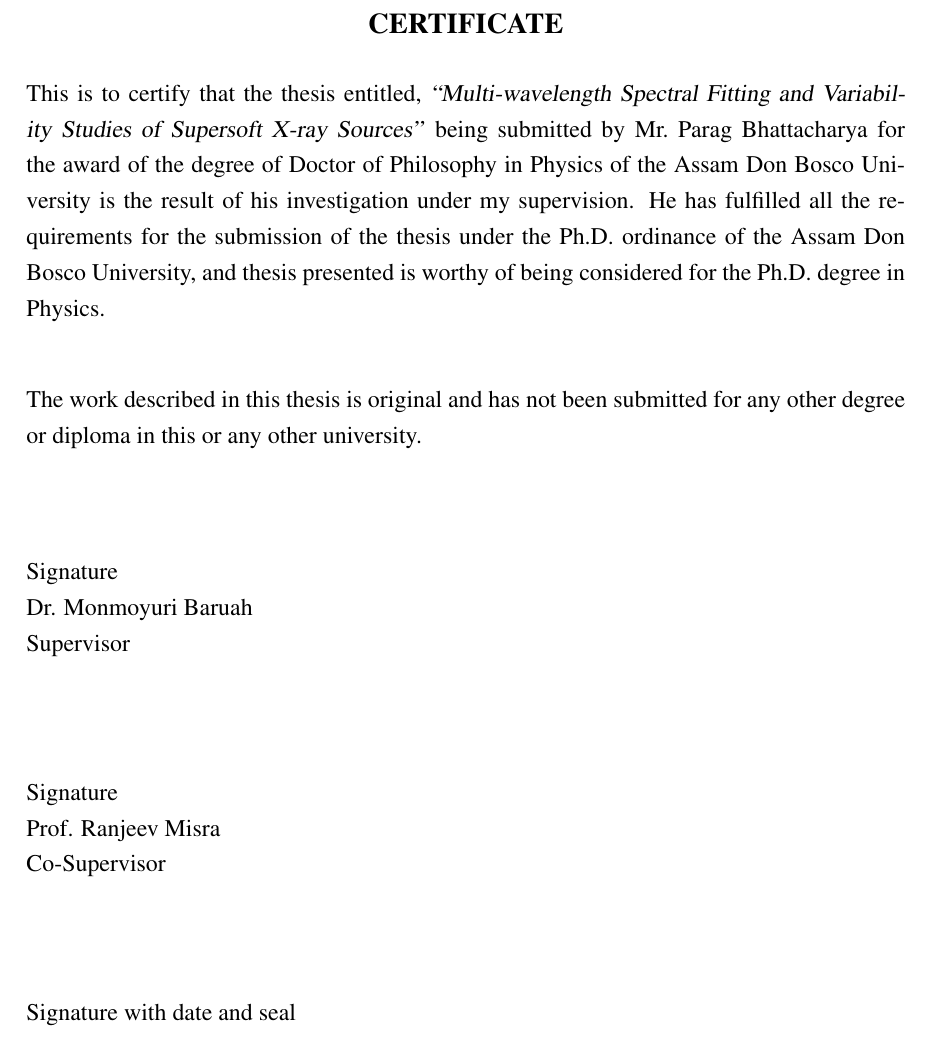
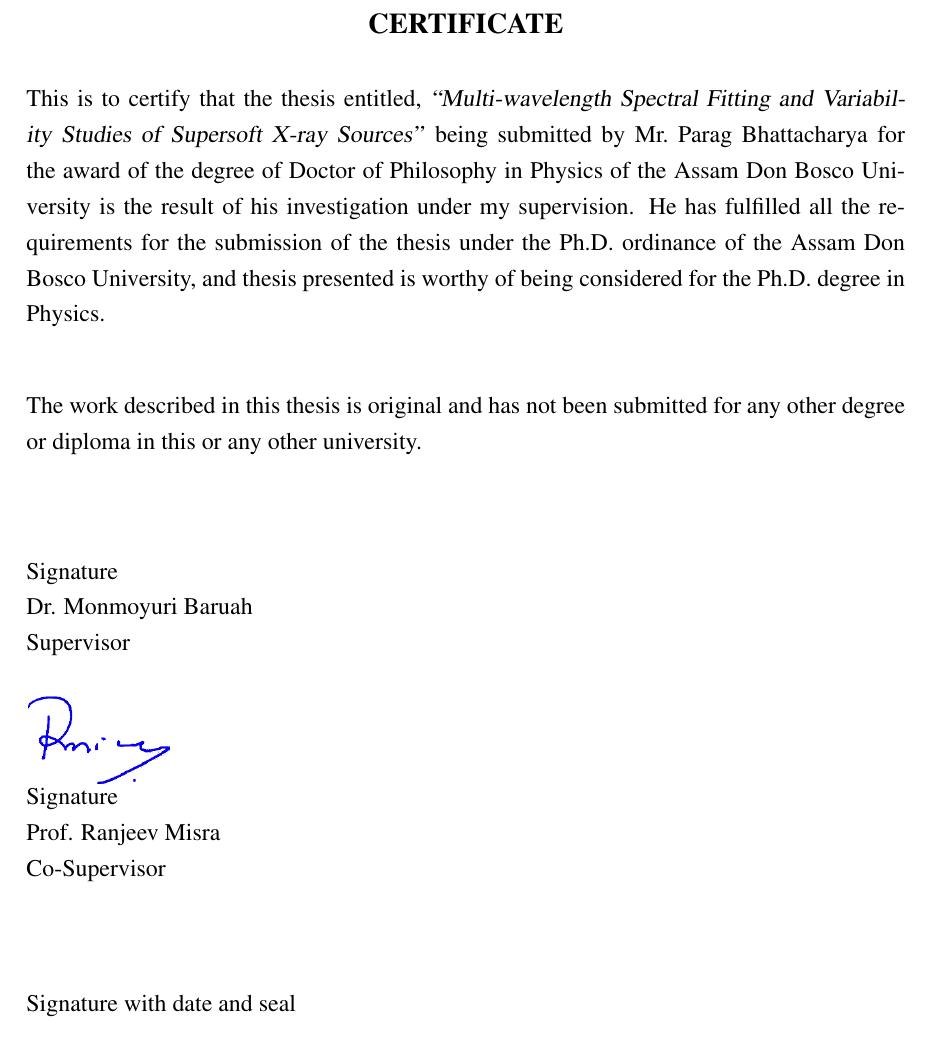
Before and after one commit to pararover/pb-phd-thesis-2024, a LaTeX thesis (main.tex, which reads documents/04_certificate.tex): part of page 4 of 262, cut so that both start at the same text. Compiled offline with pdfLaTeX.

Commit message:
Added signature of RM in documents

```diff
--- a/documents/04_certificate.tex
+++ b/documents/04_certificate.tex
@@ -11,7 +11,7 @@
     The work described in this thesis is original and has not been submitted for any other degree or
     diploma in this or any other university.
 
-    \vspace*{12mm}
+    \vspace*{10mm}
 
     \begin{flushleft}
         Signature\\
@@ -19,15 +19,16 @@
         Supervisor
     \end{flushleft}
 
-    \vspace*{12mm}
-
+    %\vspace*{8mm}
     \begin{flushleft}
+    	%\includegraphics[height=16mm]{ranjeev-signature}\vspace{-3mm}\\
+    	\includegraphics[height=16mm]{ranjeev-signature-color}\vspace{-3mm}\\
         Signature\\
         \cosupervisor\\
         Co-Supervisor
     \end{flushleft}
 
-    \vspace*{12mm}
+    \vspace*{8mm}
     \begin{flushleft}
         Signature with date and seal\\
         \headofdepartment\\
```
Also changed, not shown: documents/03_declaration.tex (+4 -2 lines), images/ranjeev-signature-color.png (added), images/ranjeev-signature.jpg (added).
